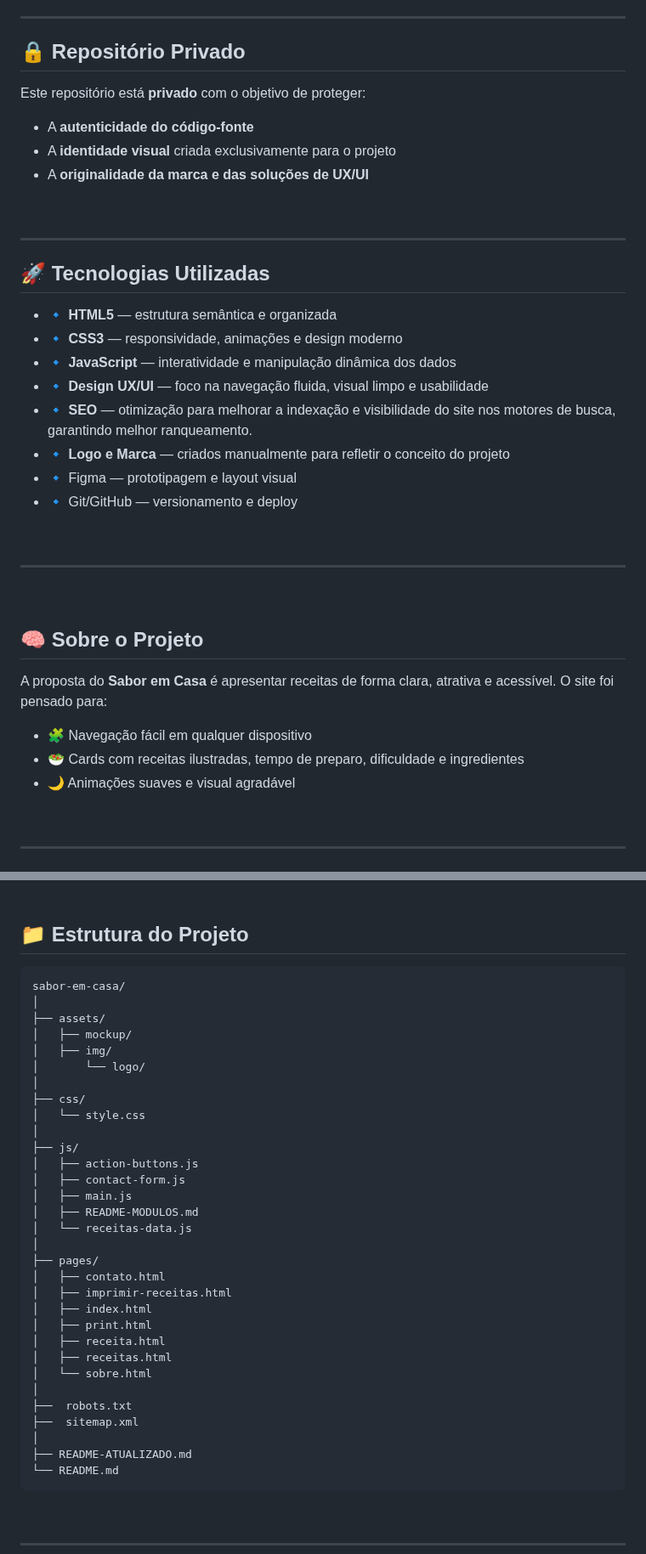
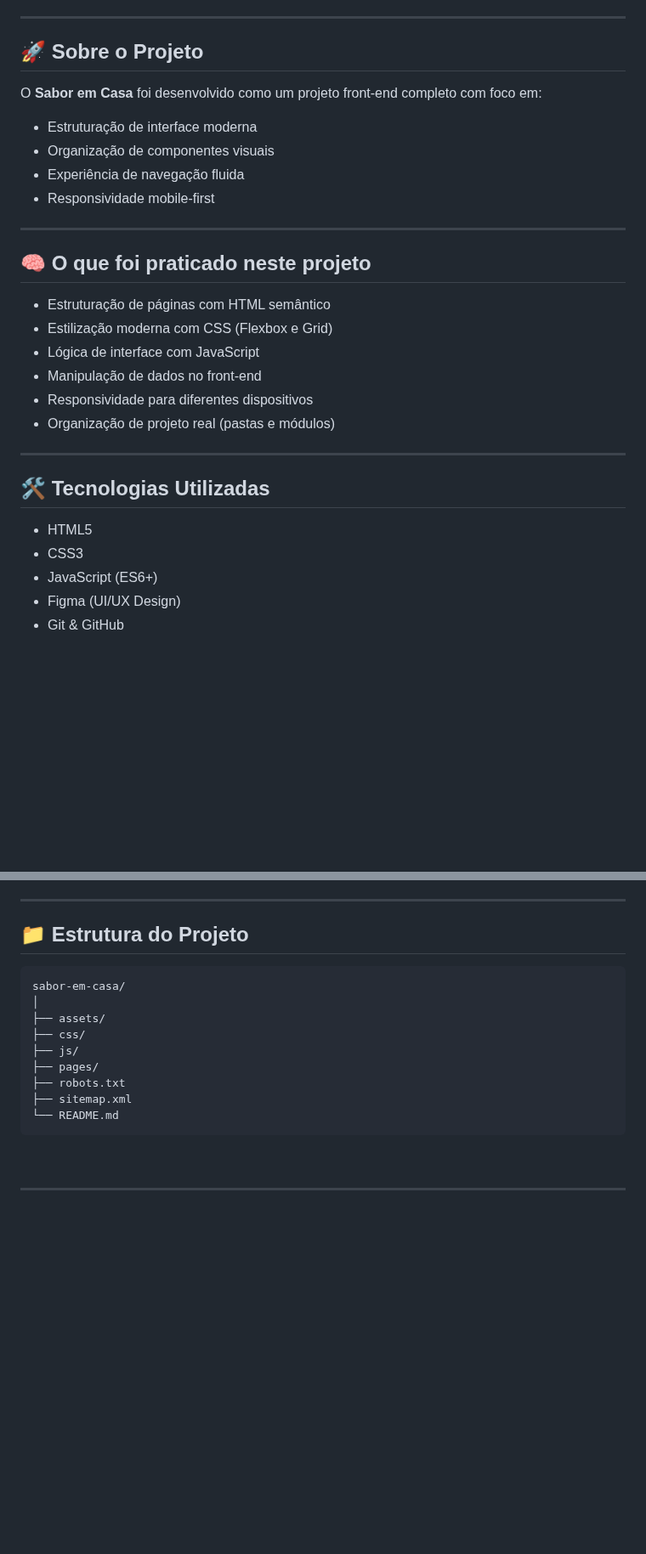
Before and after one commit to Lucas-tech-silva/Sabor-em-Casa-Receitas, a Markdown page: README.md, 2 parts joined by grey strips. Shown at 85% size. GitHub-like rendering; blank space fills up the shorter version.

````diff
--- a/README.md
+++ b/README.md
@@ -16,46 +18,35 @@
 
 ---
 
+## 🚀 Sobre o Projeto
 
-## 🔒 Repositório Privado
+O **Sabor em Casa** foi desenvolvido como um projeto front-end completo com foco em:
 
-Este repositório está **privado** com o objetivo de proteger:
-
-- A **autenticidade do código-fonte**
-- A **identidade visual** criada exclusivamente para o projeto
-- A **originalidade da marca e das soluções de UX/UI**
-
-<br>
+- Estruturação de interface moderna
+- Organização de componentes visuais
+- Experiência de navegação fluida
+- Responsividade mobile-first
 
 ---
 
+## 🧠 O que foi praticado neste projeto
 
-## 🚀 Tecnologias Utilizadas
-
-- 🔹 **HTML5** — estrutura semântica e organizada
-- 🔹 **CSS3** — responsividade, animações e design moderno
-- 🔹 **JavaScript** — interatividade e manipulação dinâmica dos dados
-- 🔹 **Design UX/UI** — foco na navegação fluida, visual limpo e usabilidade
-- 🔹 **SEO** — otimização para melhorar a indexação e visibilidade do site nos motores de busca, garantindo melhor ranqueamento.
-- 🔹 **Logo e Marca** — criados manualmente para refletir o conceito do projeto
-- 🔹 Figma — prototipagem e layout visual
-- 🔹 Git/GitHub — versionamento e deploy
-
-<br>
+- Estruturação de páginas com HTML semântico
+- Estilização moderna com CSS (Flexbox e Grid)
+- Lógica de interface com JavaScript
+- Manipulação de dados no front-end
+- Responsividade para diferentes dispositivos
+- Organização de projeto real (pastas e módulos)
 
 ---
 
-<br>
+## 🛠️ Tecnologias Utilizadas
 
-## 🧠 Sobre o Projeto
-
-A proposta do **Sabor em Casa** é apresentar receitas de forma clara, atrativa e acessível. O site foi pensado para:
-
-- 🧩 Navegação fácil em qualquer dispositivo
-- 🥗 Cards com receitas ilustradas, tempo de preparo, dificuldade e ingredientes
-- 🌙 Animações suaves e visual agradável
-
-<br>
+- HTML5
+- CSS3
+- JavaScript (ES6+)
+- Figma (UI/UX Design)
+- Git & GitHub
 
 ---
 
@@ -64,34 +53,12 @@ A proposta do **Sabor em Casa** é apresentar receitas de forma clara, atrativa
 ## 📁 Estrutura do Projeto
 
-<pre>
+```txt
 sabor-em-casa/
 │
 ├── assets/
-│   ├── mockup/
-│   ├── img/
-│       └── logo/
-│
 ├── css/
-│   └── style.css
-│
 ├── js/
-│   ├── action-buttons.js
-│   ├── contact-form.js
-│   ├── main.js
-│   ├── README-MODULOS.md
-│   └── receitas-data.js
-│
 ├── pages/
-│   ├── contato.html
-│   ├── imprimir-receitas.html
-│   ├── index.html
-│   ├── print.html
-│   ├── receita.html
-│   ├── receitas.html
-│   └── sobre.html
-│
-├──  robots.txt
-├──  sitemap.xml
-│
-├── README-ATUALIZADO.md
+├── robots.txt
+├── sitemap.xml
 └── README.md
````
Also changed, not shown: other parts of README.md (+31 -16 lines).
